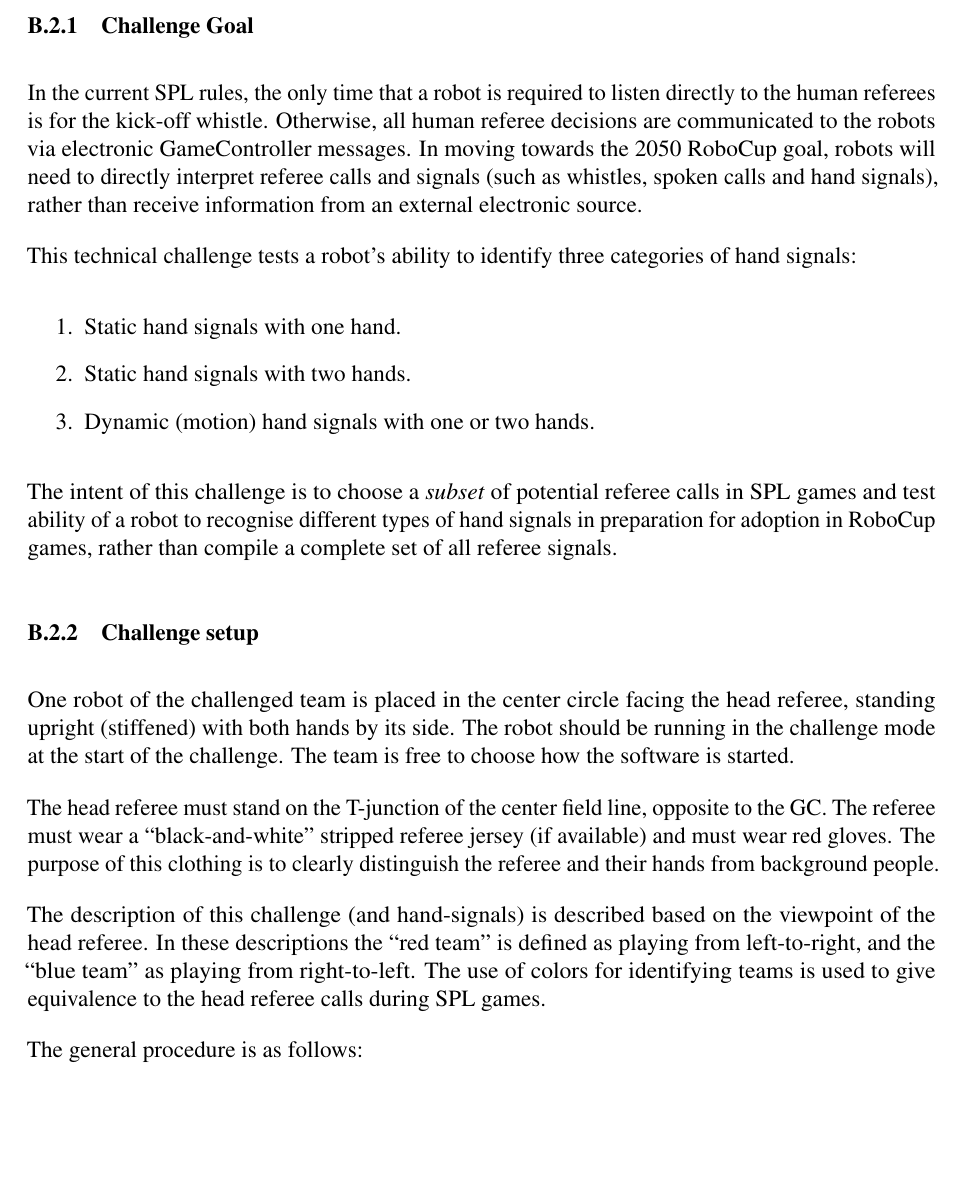
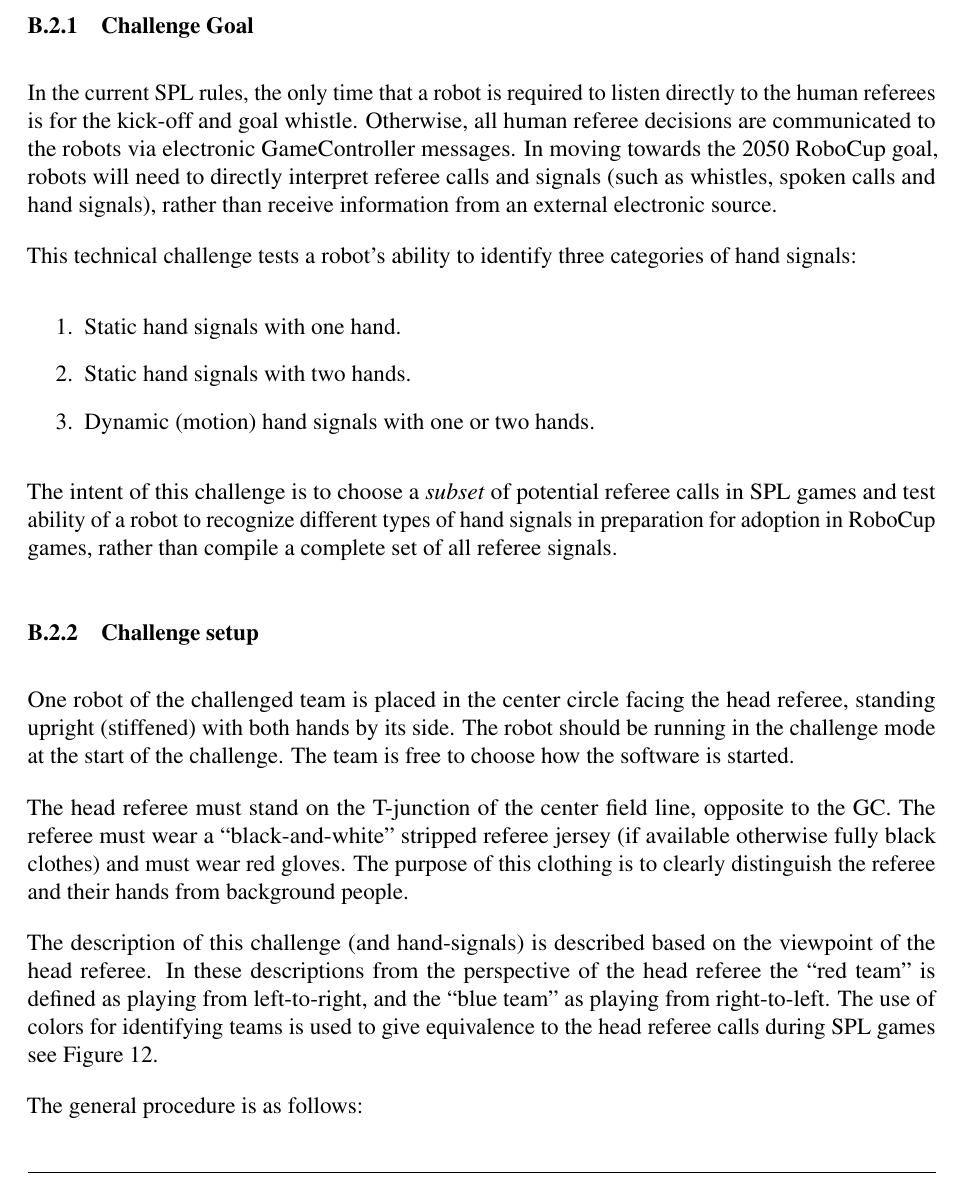
Before and after one commit to RoboCup-SPL/Rules, a LaTeX document (SPL-Rules.tex, which reads content/technical_challenges.tex): part of page 52 of 70, cut so that both start at the same text, the shorter picture padded with empty space. Compiled offline with pdfLaTeX.

Commit message:
dds image and text for clarifying positions

```diff
--- a/content/technical_challenges.tex
+++ b/content/technical_challenges.tex
@@ -107,7 +107,7 @@
 
     \subsubsection{Challenge Goal}
 
-        In the current SPL rules, the only time that a robot is required to listen directly to the human referees is for the kick-off whistle. Otherwise, all human referee decisions are communicated to the robots via electronic GameController messages. In moving towards the 2050 RoboCup goal, robots will need to directly interpret referee calls and signals (such as whistles, spoken calls and hand signals), rather than receive information from an external electronic source.
+        In the current SPL rules, the only time that a robot is required to listen directly to the human referees is for the kick-off and goal whistle. Otherwise, all human referee decisions are communicated to the robots via electronic GameController messages. In moving towards the 2050 RoboCup goal, robots will need to directly interpret referee calls and signals (such as whistles, spoken calls and hand signals), rather than receive information from an external electronic source.
 
         This technical challenge tests a robot's ability to identify three categories of hand signals:
         \begin{enumerate}
@@ -116,12 +116,12 @@
             \item Dynamic (motion) hand signals with one or two hands.
         \end{enumerate}
 
-        The intent of this challenge is to choose a \emph{subset} of potential referee calls in SPL games and test ability of a robot to recognise different types of hand signals in preparation for adoption in RoboCup games, rather than compile a complete set of all referee signals.
+        The intent of this challenge is to choose a \emph{subset} of potential referee calls in SPL games and test ability of a robot to recognize different types of hand signals in preparation for adoption in RoboCup games, rather than compile a complete set of all referee signals.
 
     \subsubsection{Challenge setup}
 
         One robot of the challenged team is placed in the center circle facing the head referee, standing upright (stiffened) with both hands by its side. The robot should be running in the challenge mode at the start of the challenge. The team is free to choose how the software is started.
 
-        The head referee must stand on the T-junction of the center field line, opposite to the GC. The referee must wear a ``black-and-white'' stripped referee jersey (if available) and must  wear red gloves. The purpose of this clothing is to clearly distinguish the referee and their hands from background people.
+        The head referee must stand on the T-junction of the center field line, opposite to the GC. The referee must wear a ``black-and-white'' stripped referee jersey (if available otherwise fully black clothes) and must wear red gloves. The purpose of this clothing is to clearly distinguish the referee and their hands from background people.
 
-        The description of this challenge (and hand-signals) is described based on the viewpoint of the head referee. In these descriptions the ``red team'' is defined as playing from left-to-right, and the ``blue team'' as playing from right-to-left. The use of colors for identifying teams is used to give equivalence to the head referee calls during SPL games.
+        The description of this challenge (and hand-signals) is described based on the viewpoint of the head referee. In these descriptions from the perspective of the head referee the ``red team'' is defined as playing from left-to-right, and the ``blue team'' as playing from right-to-left. The use of colors for identifying teams is used to give equivalence to the head referee calls during SPL games \cf~\cref{fig:visual_referee_inital_positions}.
@@ -128,3 +134,6 @@
+                \label{fig:visual_referee_inital_positions}
+            \end{center}
+        \end{figure}
 
         The general procedure is as follows:
 
```
Also changed, not shown: figs/referee-signals/vrc_initial.png (added), content/technical_challenges.tex (6 more changed lines).
